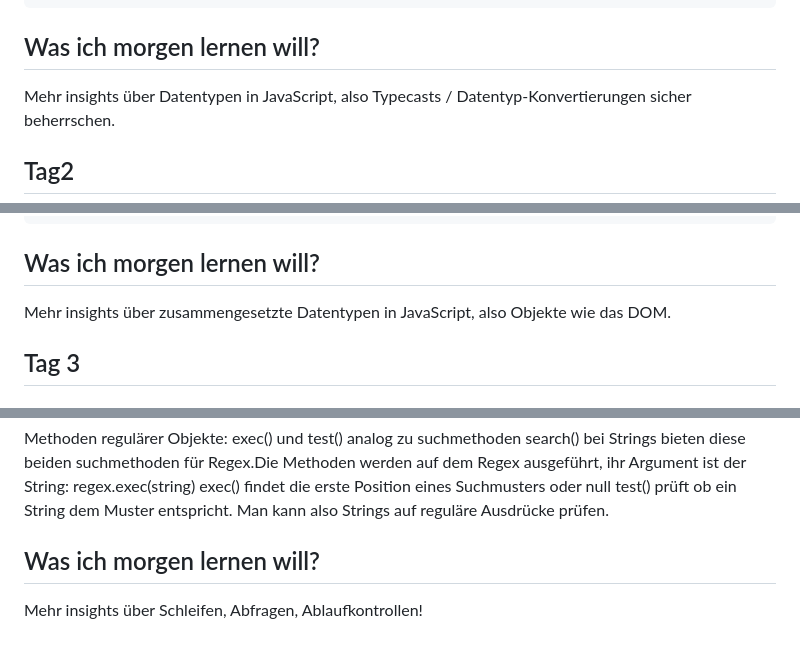
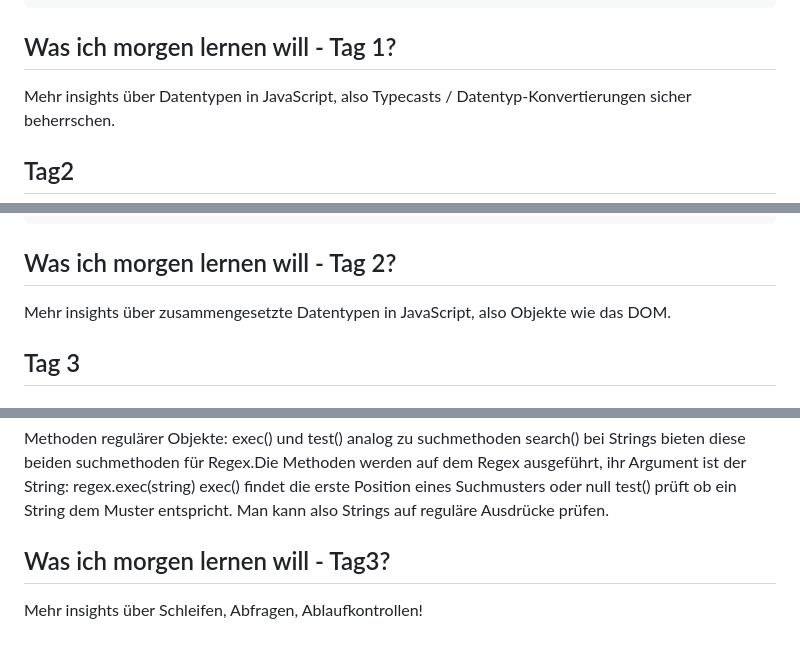
Before and after one commit to matthiaskahlert/learning-journey, a Markdown page: javascript/notes/week1.md, 3 parts joined by grey strips. Rendered like a GitHub page.

Commit message:
Update 'Was ich morgen lernen will' sections

````diff
--- a/javascript/notes/week1.md
+++ b/javascript/notes/week1.md
@@ -123,7 +123,7 @@ Die Browser-Konsole ist Teil der Entwicklungswerkzeuge für die Webentwicklung u
      - Mich interessiert auch, wie diese Tools in Testgetriebene Entwicklungsprozesse integriert werden können, um dies als Best-Practice mitzunehmen.
      Mir hat die Nutzung den direkten Zusammenhang zwischen der Theorie der Code-Logik und der visuellen Umsetzung verständlicher gemacht. Weitere Vertiefung erkenne ich als notwendig an.
 
-## Was ich morgen lernen will?
+## Was ich morgen lernen will - Tag 1?
 
 Mehr insights über Datentypen in JavaScript, also Typecasts / Datentyp-Konvertierungen sicher beherrschen.
 
@@ -243,7 +243,7 @@ JavaScript wandelt automatisch Werte von einem Datentyp in einen anderen um, die
   console.log(0 === "0"); log: false //bei === keine umwandkung, typen sind verschieden (Zahl und String)
 ```
 
-## Was ich morgen lernen will?
+## Was ich morgen lernen will - Tag 2?
 
 Mehr insights über zusammengesetzte Datentypen in JavaScript, also Objekte wie das DOM.
 
@@ -450,5 +450,5 @@ Methoden regulärer Objekte: exec() und test()
     test() prüft ob ein String dem Muster entspricht.
     Man kann also Strings auf reguläre Ausdrücke prüfen.
 
-## Was ich morgen lernen will?
+## Was ich morgen lernen will - Tag3?
 Mehr insights über Schleifen, Abfragen, Ablaufkontrollen!
````
Also changed, not shown: other parts of javascript/notes/week1.md (+1 -1 lines).
